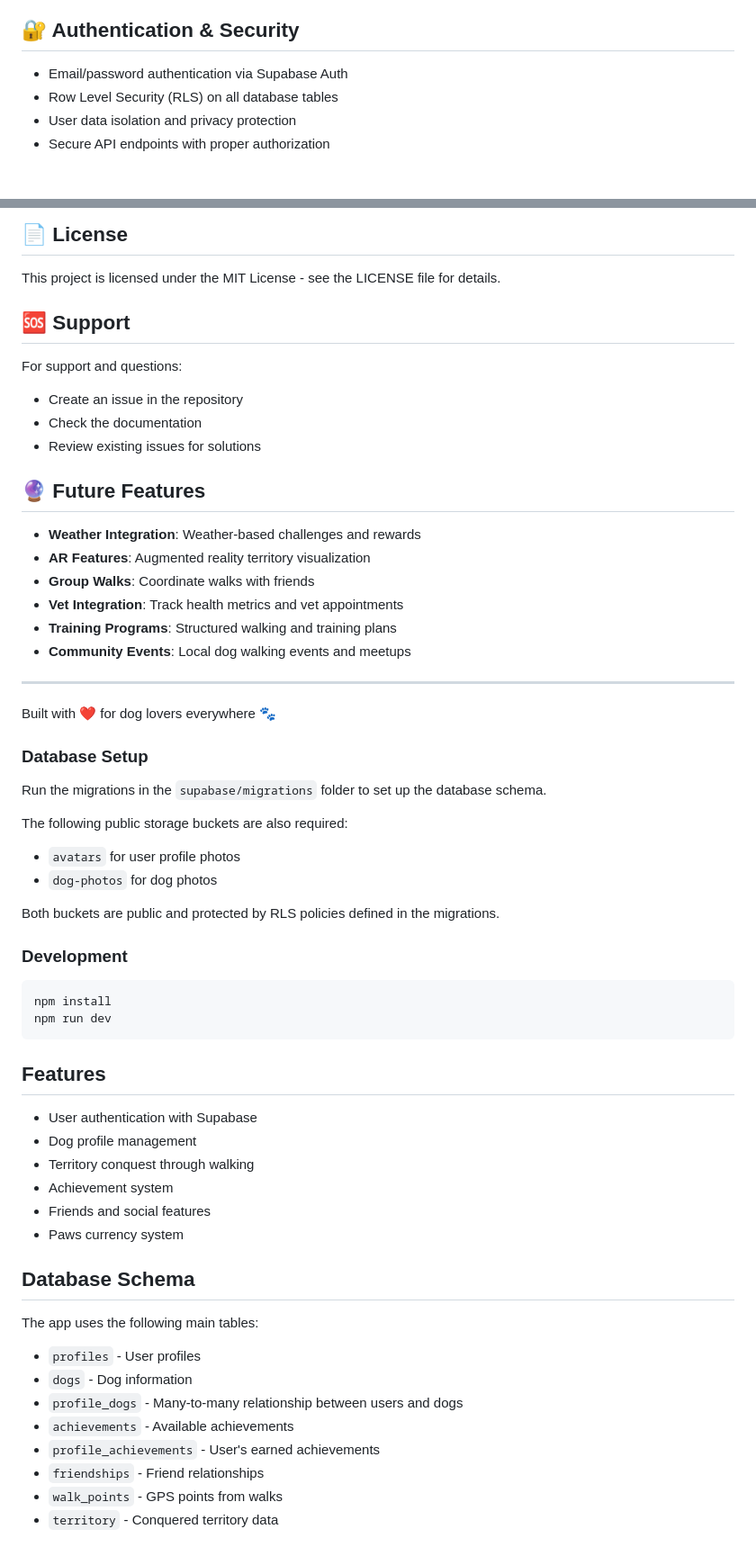
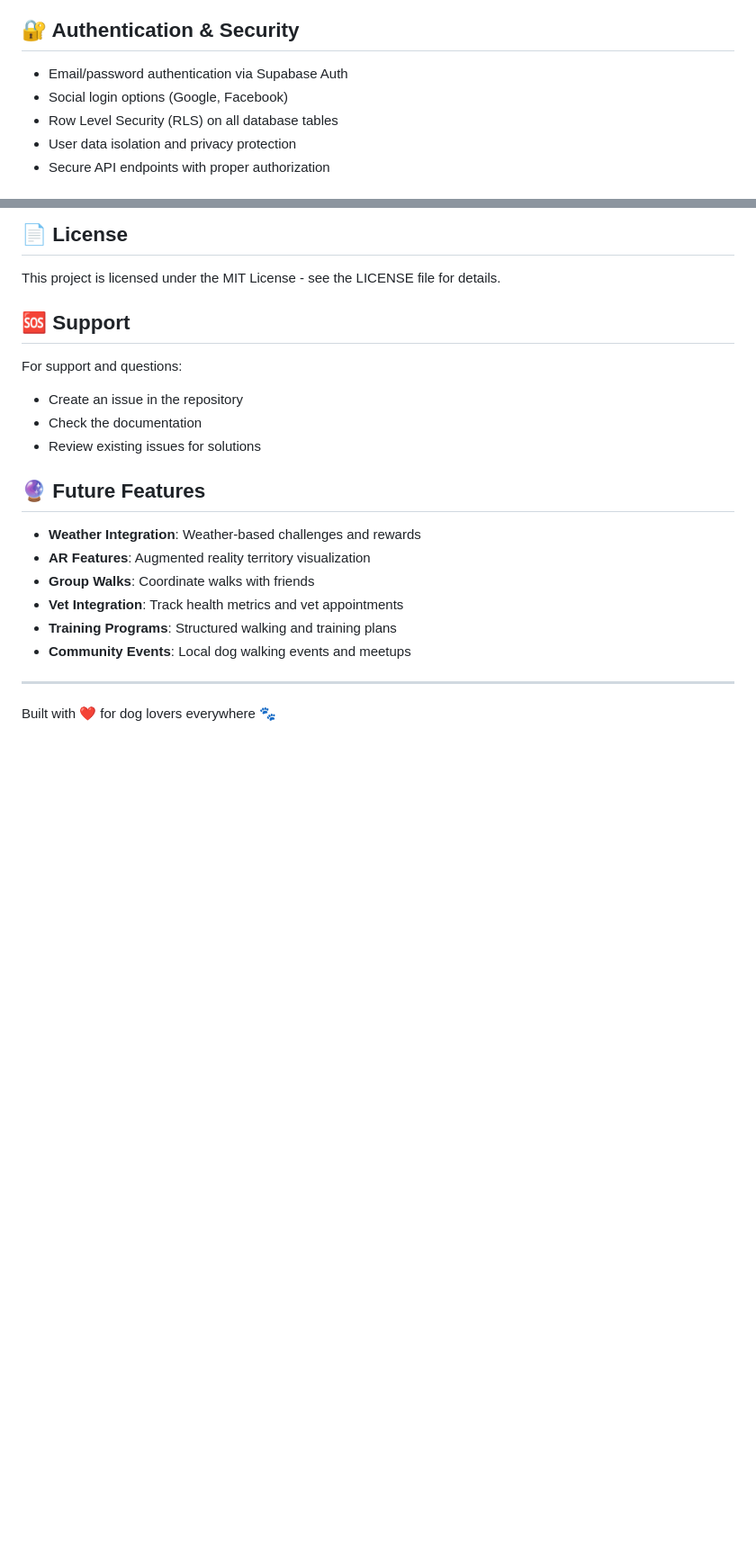
Before and after one commit to TonniAndreev/doteworld, a Markdown page: README.md, 2 parts joined by grey strips. Shown at 90% size. Rendered like a GitHub page; blank space fills up the shorter version.

````diff
--- a/README.md
+++ b/README.md
@@ -211,6 +208,7 @@ Supabase migrations are stored in `/supabase/migrations/`. Each migration includ
 ## 🔐 Authentication & Security
 
 - Email/password authentication via Supabase Auth
+- Social login options (Google, Facebook)
 - Row Level Security (RLS) on all database tables
 - User data isolation and privacy protection
 - Secure API endpoints with proper authorization
@@ -277,41 +275,3 @@ For support and questions:
 ---
 
 Built with ❤️ for dog lovers everywhere 🐾
-
-### Database Setup
-
-Run the migrations in the `supabase/migrations` folder to set up the database schema.
-
-The following public storage buckets are also required:
-- `avatars` for user profile photos
-- `dog-photos` for dog photos
-
-Both buckets are public and protected by RLS policies defined in the migrations.
-
-### Development
-
-```bash
-npm install
-npm run dev
-```
-
-## Features
-
-- User authentication with Supabase
-- Dog profile management
-- Territory conquest through walking
-- Achievement system
-- Friends and social features
-- Paws currency system
-
-## Database Schema
-
-The app uses the following main tables:
-- `profiles` - User profiles
-- `dogs` - Dog information
-- `profile_dogs` - Many-to-many relationship between users and dogs
-- `achievements` - Available achievements
-- `profile_achievements` - User's earned achievements
-- `friendships` - Friend relationships
-- `walk_points` - GPS points from walks
-- `territory` - Conquered territory data
````
Also changed, not shown: other parts of README.md (+33 -36 lines).
